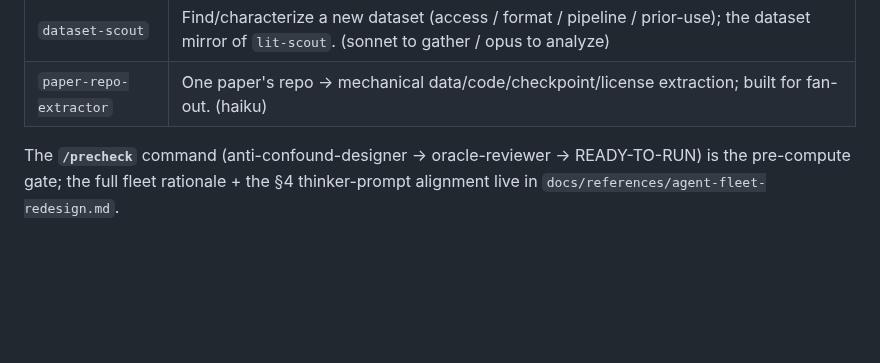
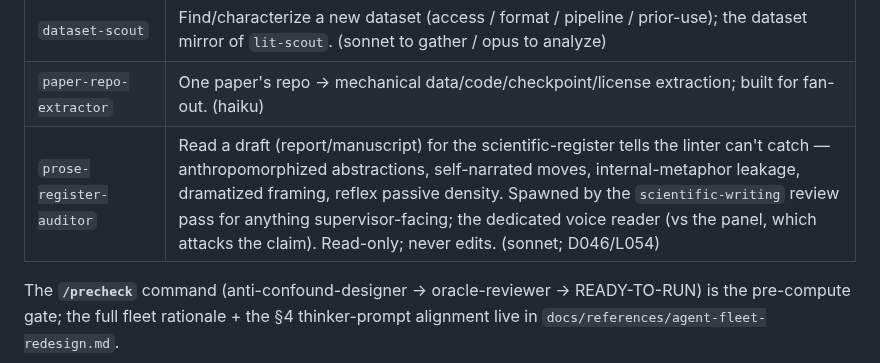
Before and after one commit to MohammadErfan-Jabbari/brain-alignment, a Markdown page: CLAUDE.md, the part around the change. Drawn GitHub-style; blank space fills up the shorter version.

```diff
--- a/CLAUDE.md
+++ b/CLAUDE.md
@@ -166,6 +166,7 @@ Rules (unchanged): scoped staging only — never `git add -A`/`.`; stage explici
 | `dataset-verifier` | Mechanical data-readiness — response matrix present? shape? voxel mapper? timestamps? annex pulled? — to prevent mid-run walls. (sonnet) |
 | `dataset-scout` | Find/characterize a new dataset (access / format / pipeline / prior-use); the dataset mirror of `lit-scout`. (sonnet to gather / opus to analyze) |
 | `paper-repo-extractor` | One paper's repo → mechanical data/code/checkpoint/license extraction; built for fan-out. (haiku) |
+| `prose-register-auditor` | Read a draft (report/manuscript) for the scientific-register tells the linter can't catch — anthropomorphized abstractions, self-narrated moves, internal-metaphor leakage, dramatized framing, reflex passive density. Spawned by the `scientific-writing` review pass for anything supervisor-facing; the dedicated voice reader (vs the panel, which attacks the claim). Read-only; never edits. (sonnet; D046/L054) |
 
 The **`/precheck`** command (anti-confound-designer → oracle-reviewer → READY-TO-RUN) is the pre-compute gate; the full fleet rationale + the §4 thinker-prompt alignment live in `docs/references/agent-fleet-redesign.md`.
 
```
Also changed, not shown: .claude/agents/prose-register-auditor.md (added, +62 -0 lines).
